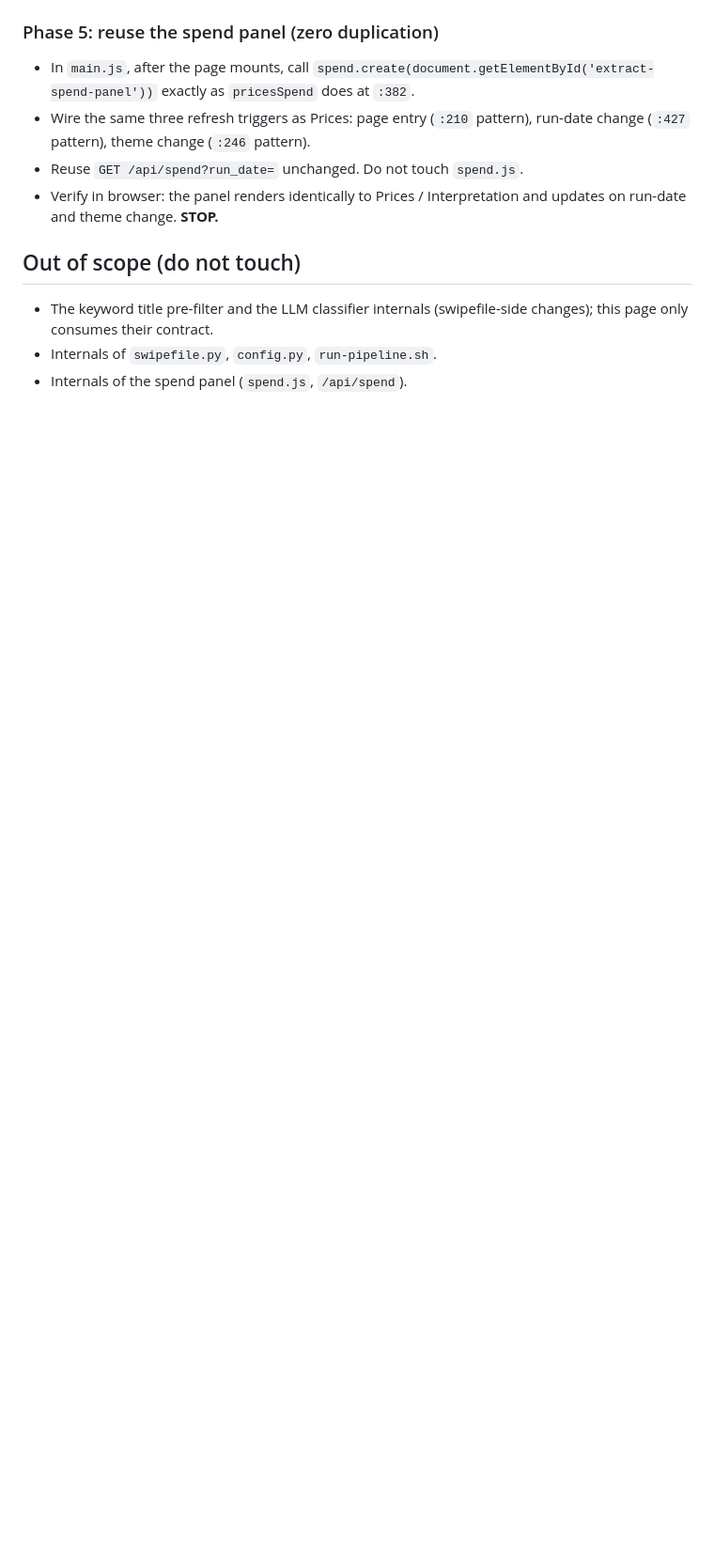
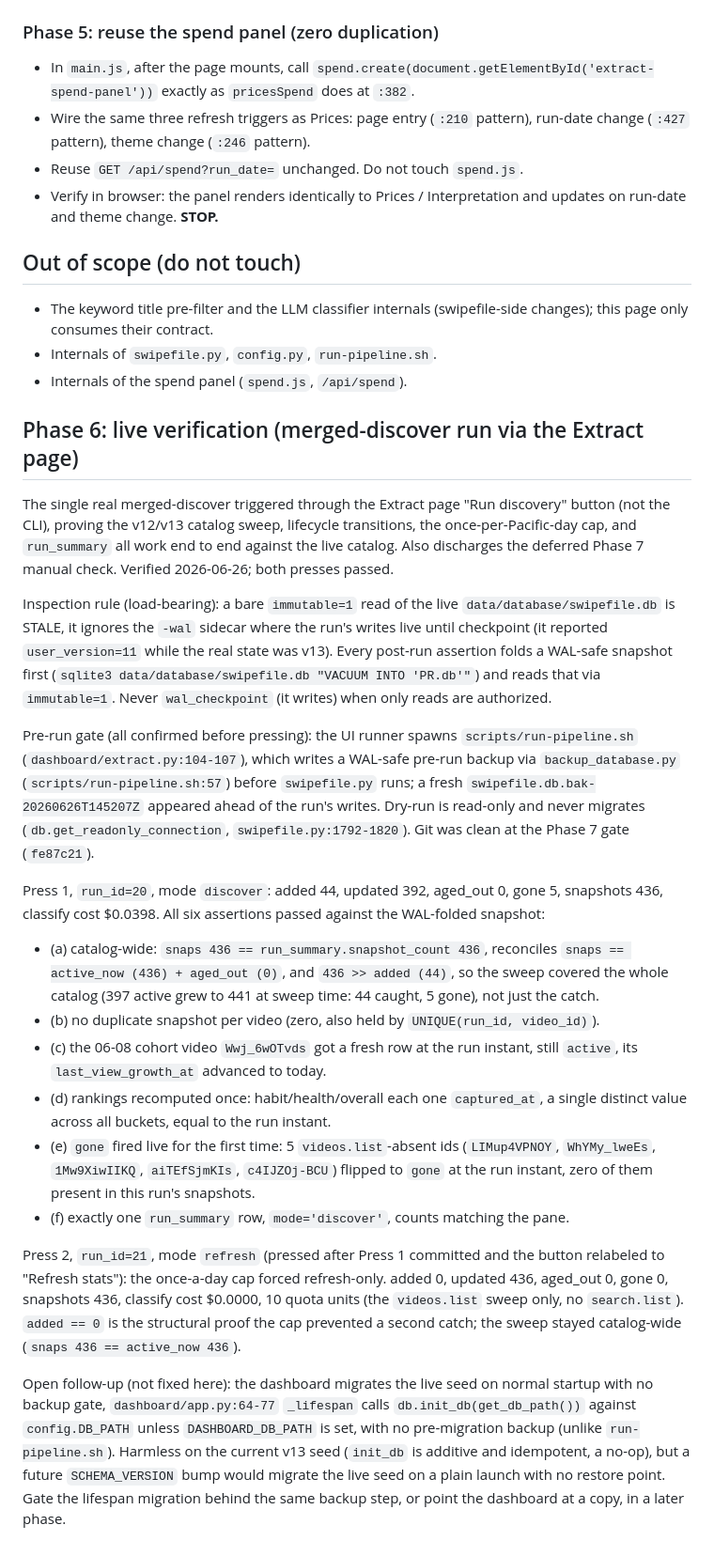
Before and after one commit to retainiac1/youtube-analysis-dailly-intel, a Markdown page: docs/run-pipeline-from-ui.MD, the part around the change. Shown at 94% size. Drawn GitHub-style; blank space fills up the shorter version.

Commit message:
Phase 6: record live verification of the catalog-sweep pipeline
Document the merged-discover live run triggered from the Extract page button,
verifying end to end: the v12/v13 full-catalog sweep snapshots the whole active
catalog (not just the catch), gone/aged_out lifecycle transitions fire, rankings
recompute once, the once-per-Pacific-day discover cap forces a refresh-only second
press, and one run_summary row matches the pane (runs 20-21, 2026-06-26). Flip the
technical-guide aging caveats from 'not yet wired' to wired-and-verified-live, and
note the dashboard-lifespan migration backup-gate follow-up.

```diff
--- a/docs/run-pipeline-from-ui.MD
+++ b/docs/run-pipeline-from-ui.MD
@@ -186,3 +186,58 @@ produces ordered `log` events then one terminal `result` event. **STOP.**
   changes); this page only consumes their contract.
 - Internals of `swipefile.py`, `config.py`, `run-pipeline.sh`.
 - Internals of the spend panel (`spend.js`, `/api/spend`).
+
+## Phase 6: live verification (merged-discover run via the Extract page)
+
+The single real merged-discover triggered through the Extract page "Run discovery"
+button (not the CLI), proving the v12/v13 catalog sweep, lifecycle transitions, the
+once-per-Pacific-day cap, and `run_summary` all work end to end against the live
+catalog. Also discharges the deferred Phase 7 manual check. Verified 2026-06-26; both
+presses passed.
+
+Inspection rule (load-bearing): a bare `immutable=1` read of the live
+`data/database/swipefile.db` is STALE, it ignores the `-wal` sidecar where the run's
+writes live until checkpoint (it reported `user_version=11` while the real state was
+v13). Every post-run assertion folds a WAL-safe snapshot first
+(`sqlite3 data/database/swipefile.db "VACUUM INTO 'PR.db'"`) and reads that via
+`immutable=1`. Never `wal_checkpoint` (it writes) when only reads are authorized.
+
+Pre-run gate (all confirmed before pressing): the UI runner spawns
+`scripts/run-pipeline.sh` (`dashboard/extract.py:104-107`), which writes a WAL-safe
+pre-run backup via `backup_database.py` (`scripts/run-pipeline.sh:57`) before
+`swipefile.py` runs; a fresh `swipefile.db.bak-20260626T145207Z` appeared ahead of the
+run's writes. Dry-run is read-only and never migrates (`db.get_readonly_connection`,
+`swipefile.py:1792-1820`). Git was clean at the Phase 7 gate (`fe87c21`).
+
+Press 1, `run_id=20`, mode `discover`: added 44, updated 392, aged_out 0, gone 5,
+snapshots 436, classify cost $0.0398. All six assertions passed against the WAL-folded
+snapshot:
+- (a) catalog-wide: `snaps 436 == run_summary.snapshot_count 436`, reconciles
+  `snaps == active_now (436) + aged_out (0)`, and `436 >> added (44)`, so the sweep
+  covered the whole catalog (397 active grew to 441 at sweep time: 44 caught, 5 gone),
+  not just the catch.
+- (b) no duplicate snapshot per video (zero, also held by `UNIQUE(run_id, video_id)`).
+- (c) the 06-08 cohort video `Wwj_6wOTvds` got a fresh row at the run instant, still
+  `active`, its `last_view_growth_at` advanced to today.
+- (d) rankings recomputed once: habit/health/overall each one `captured_at`, a single
+  distinct value across all buckets, equal to the run instant.
+- (e) `gone` fired live for the first time: 5 `videos.list`-absent ids
+  (`LIMup4VPNOY`, `WhYMy_lweEs`, `1Mw9XiwIIKQ`, `aiTEfSjmKIs`, `c4IJZOj-BCU`) flipped to
+  `gone` at the run instant, zero of them present in this run's snapshots.
+- (f) exactly one `run_summary` row, `mode='discover'`, counts matching the pane.
+
+Press 2, `run_id=21`, mode `refresh` (pressed after Press 1 committed and the button
+relabeled to "Refresh stats"): the once-a-day cap forced refresh-only. added 0,
+updated 436, aged_out 0, gone 0, snapshots 436, classify cost $0.0000, 10 quota units
+(the `videos.list` sweep only, no `search.list`). `added == 0` is the structural proof
+the cap prevented a second catch; the sweep stayed catalog-wide (`snaps 436 ==
+active_now 436`).
+
+Open follow-up (not fixed here): the dashboard migrates the live seed on normal
+startup with no backup gate, `dashboard/app.py:64-77` `_lifespan` calls
+`db.init_db(get_db_path())` against `config.DB_PATH` unless `DASHBOARD_DB_PATH` is set,
+with no pre-migration backup (unlike `run-pipeline.sh`). Harmless on the current v13
+seed (`init_db` is additive and idempotent, a no-op), but a future `SCHEMA_VERSION`
+bump would migrate the live seed on a plain launch with no restore point. Gate the
+lifespan migration behind the same backup step, or point the dashboard at a copy, in a
+later phase.
```
Also changed, not shown: 1 other file.
